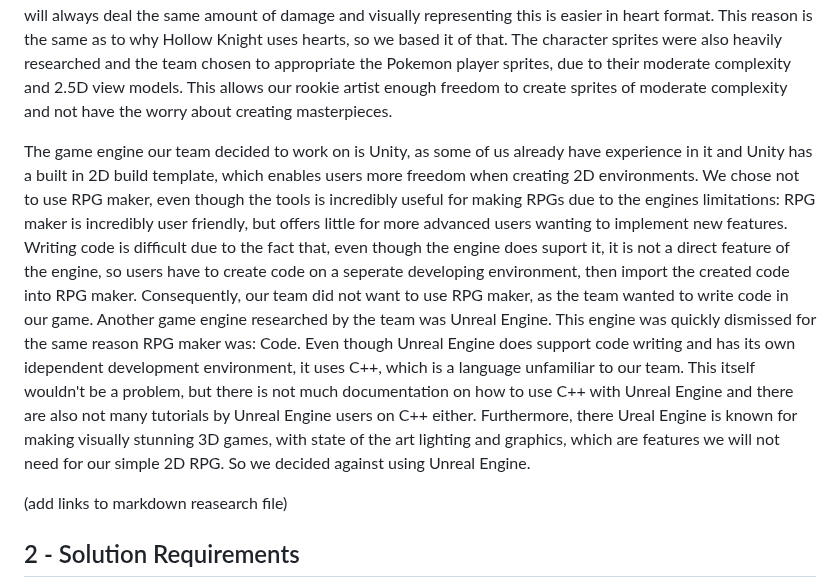
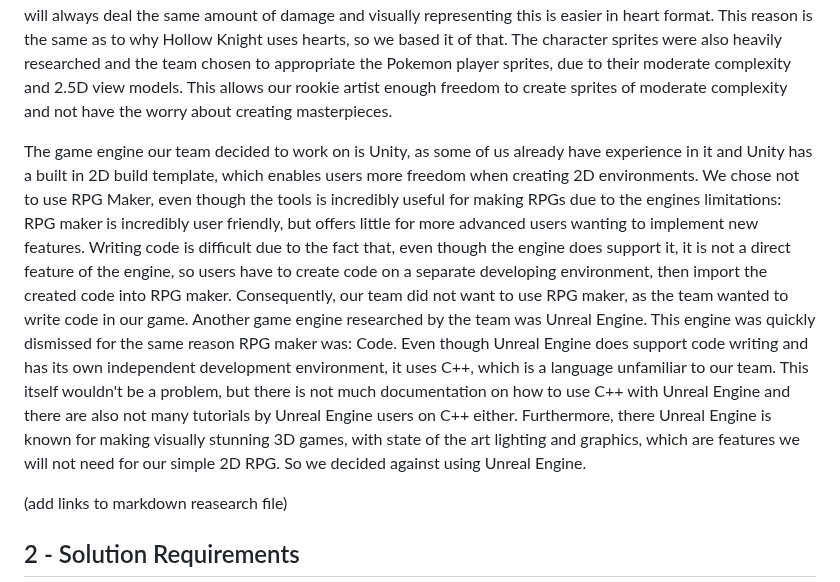
Before and after one commit to COMP2281/software-engineering-group-17, a Markdown page: documentation/Requirement-Specification.md, the part around the change. GitHub-like rendering.

Commit message:
Update documentation/Requirement-Specification.md
Co-authored-by: James W Watson <115627497+Jwatson3326@users.noreply.github.com>

```diff
--- a/documentation/Requirement-Specification.md
+++ b/documentation/Requirement-Specification.md
@@ -14,7 +14,7 @@ The system the team came up with to solves IBM's SkillBuild website problem is t
 
 Our team did a plethora of research to support our decision on the above mentioned system. Firstly, the focus on the entire game needs to be on the questions, as specified by the client, so the team wanted gameplay to support this idea. This is why the team came up with the idea of puzzles and combat, as these forms of gameplay enable us to build questions into them. The combat being based on Phoenix Wright was chosen due to the debates in that game being a fitting template for combat based on questions. It also allows for easy incorporation of the menu the team chose, being a list of possible answers, especially due to the varying lengths of answers. The health system being hearts instead of a health bar was chosen due to the fact that answering a question wrong will always deal the same amount of damage and visually representing this is easier in heart format. This reason is the same as to why Hollow Knight uses hearts, so we based it of that. The character sprites were also heavily researched and the team chosen to appropriate the Pokemon player sprites, due to their moderate complexity and 2.5D view models. This allows our rookie artist enough freedom to create sprites of moderate complexity and not have the worry about creating masterpieces.
 
-The game engine our team decided to work on is Unity, as some of us already have experience in it and Unity has a built in 2D build template, which enables users more freedom when creating 2D environments. We chose not to use RPG maker, even though the tools is incredibly useful for making RPGs due to the engines limitations: RPG maker is incredibly user friendly, but offers little for more advanced users wanting to implement new features. Writing code is difficult due to the fact that, even though the engine does suport it, it is not a direct feature of the engine, so users have to create code on a seperate developing environment, then import the created code into RPG maker. Consequently, our team did not want to use RPG maker, as the team wanted to write code in our game. Another game engine researched by the team was Unreal Engine. This engine was quickly dismissed for the same reason RPG maker was: Code. Even though Unreal Engine does support code writing and has its own idependent development environment, it uses C++, which is a language unfamiliar to our team. This itself wouldn't be a problem, but there is not much documentation on how to use C++ with Unreal Engine and there are also not many tutorials by Unreal Engine users on C++ either. Furthermore, there Ureal Engine is known for making visually stunning 3D games, with state of the art lighting and graphics, which are features we will not need for our simple 2D RPG. So we decided against using Unreal Engine.
+The game engine our team decided to work on is Unity, as some of us already have experience in it and Unity has a built in 2D build template, which enables users more freedom when creating 2D environments. We chose not to use RPG Maker, even though the tools is incredibly useful for making RPGs due to the engines limitations: RPG maker is incredibly user friendly, but offers little for more advanced users wanting to implement new features. Writing code is difficult due to the fact that, even though the engine does support it, it is not a direct feature of the engine, so users have to create code on a separate developing environment, then import the created code into RPG maker. Consequently, our team did not want to use RPG maker, as the team wanted to write code in our game. Another game engine researched by the team was Unreal Engine. This engine was quickly dismissed for the same reason RPG maker was: Code. Even though Unreal Engine does support code writing and has its own independent development environment, it uses C++, which is a language unfamiliar to our team. This itself wouldn't be a problem, but there is not much documentation on how to use C++ with Unreal Engine and there are also not many tutorials by Unreal Engine users on C++ either. Furthermore, there Unreal Engine is known for making visually stunning 3D games, with state of the art lighting and graphics, which are features we will not need for our simple 2D RPG. So we decided against using Unreal Engine.
 
 
 (add links to markdown reasearch file)
```
